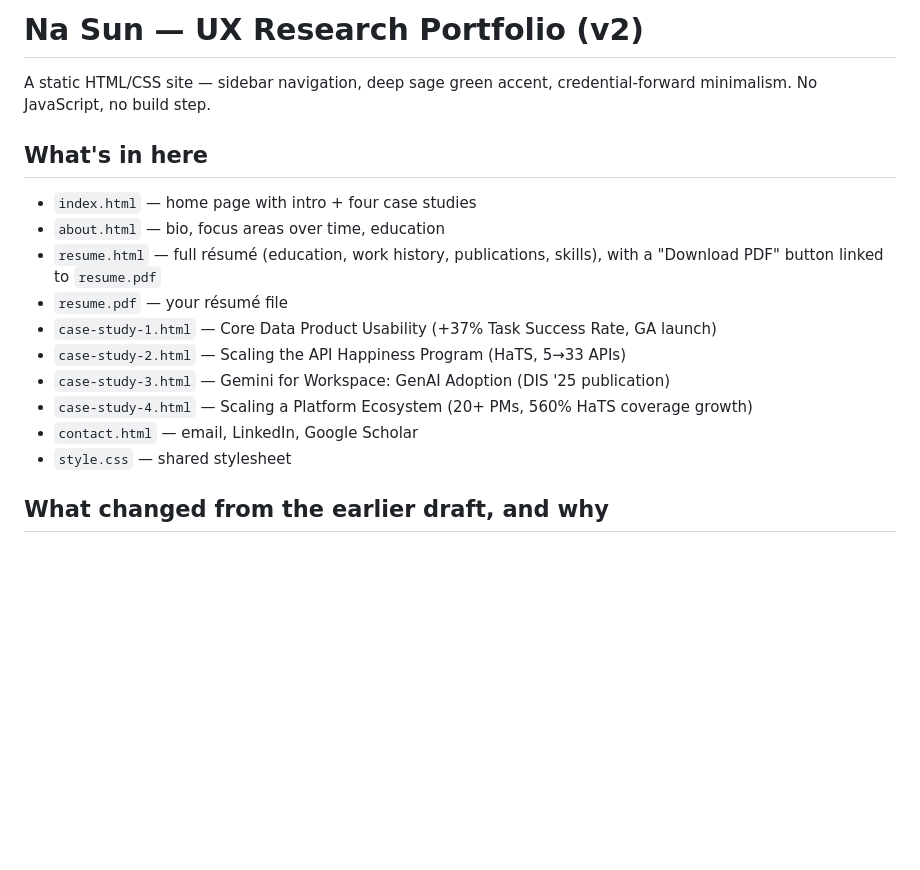
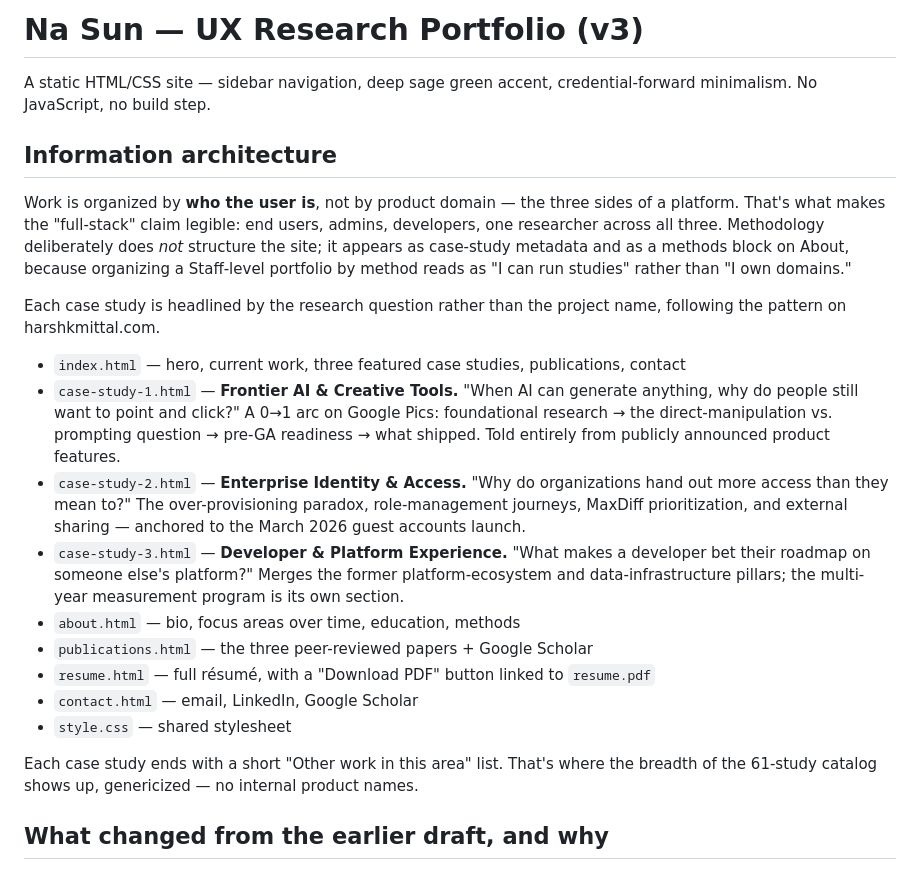
Before and after one commit to nasunpsu/nasunpsu.github.io, a Markdown page: README.md, the part around the change. Drawn GitHub-style; blank space fills up the shorter version.

Commit message:
Update README for the three-pillar IA
Co-Authored-By: Claude Opus 5 <noreply@anthropic.com>
Claude-Session: https://claude.ai/code/session_016epAXh89UYA5Ese2eTdPKe

```diff
--- a/README.md
+++ b/README.md
@@ -1,21 +1,39 @@
-# Na Sun — UX Research Portfolio (v2)
+# Na Sun — UX Research Portfolio (v3)
 
 A static HTML/CSS site — sidebar navigation, deep sage green accent,
 credential-forward minimalism. No JavaScript, no build step.
 
-## What's in here
+## Information architecture
 
-- `index.html` — home page with intro + four case studies
-- `about.html` — bio, focus areas over time, education
-- `resume.html` — full résumé (education, work history, publications, skills), with a
-  "Download PDF" button linked to `resume.pdf`
-- `resume.pdf` — your résumé file
-- `case-study-1.html` — Core Data Product Usability (+37% Task Success Rate, GA launch)
-- `case-study-2.html` — Scaling the API Happiness Program (HaTS, 5→33 APIs)
-- `case-study-3.html` — Gemini for Workspace: GenAI Adoption (DIS '25 publication)
-- `case-study-4.html` — Scaling a Platform Ecosystem (20+ PMs, 560% HaTS coverage growth)
+Work is organized by **who the user is**, not by product domain — the three sides of a
+platform. That's what makes the "full-stack" claim legible: end users, admins, developers,
+one researcher across all three. Methodology deliberately does *not* structure the site;
+it appears as case-study metadata and as a methods block on About, because organizing a
+Staff-level portfolio by method reads as "I can run studies" rather than "I own domains."
+
+Each case study is headlined by the research question rather than the project name,
+following the pattern on harshkmittal.com.
+
+- `index.html` — hero, current work, three featured case studies, publications, contact
+- `case-study-1.html` — **Frontier AI & Creative Tools.** "When AI can generate anything,
+  why do people still want to point and click?" A 0→1 arc on Google Pics: foundational
+  research → the direct-manipulation vs. prompting question → pre-GA readiness → what
+  shipped. Told entirely from publicly announced product features.
+- `case-study-2.html` — **Enterprise Identity & Access.** "Why do organizations hand out
+  more access than they mean to?" The over-provisioning paradox, role-management journeys,
+  MaxDiff prioritization, and external sharing — anchored to the March 2026 guest accounts
+  launch.
+- `case-study-3.html` — **Developer & Platform Experience.** "What makes a developer bet
+  their roadmap on someone else's platform?" Merges the former platform-ecosystem and
+  data-infrastructure pillars; the multi-year measurement program is its own section.
+- `about.html` — bio, focus areas over time, education, methods
+- `publications.html` — the three peer-reviewed papers + Google Scholar
+- `resume.html` — full résumé, with a "Download PDF" button linked to `resume.pdf`
 - `contact.html` — email, LinkedIn, Google Scholar
 - `style.css` — shared stylesheet
+
+Each case study ends with a short "Other work in this area" list. That's where the breadth
+of the 61-study catalog shows up, genericized — no internal product names.
 
 ## What changed from the earlier draft, and why
 
```
